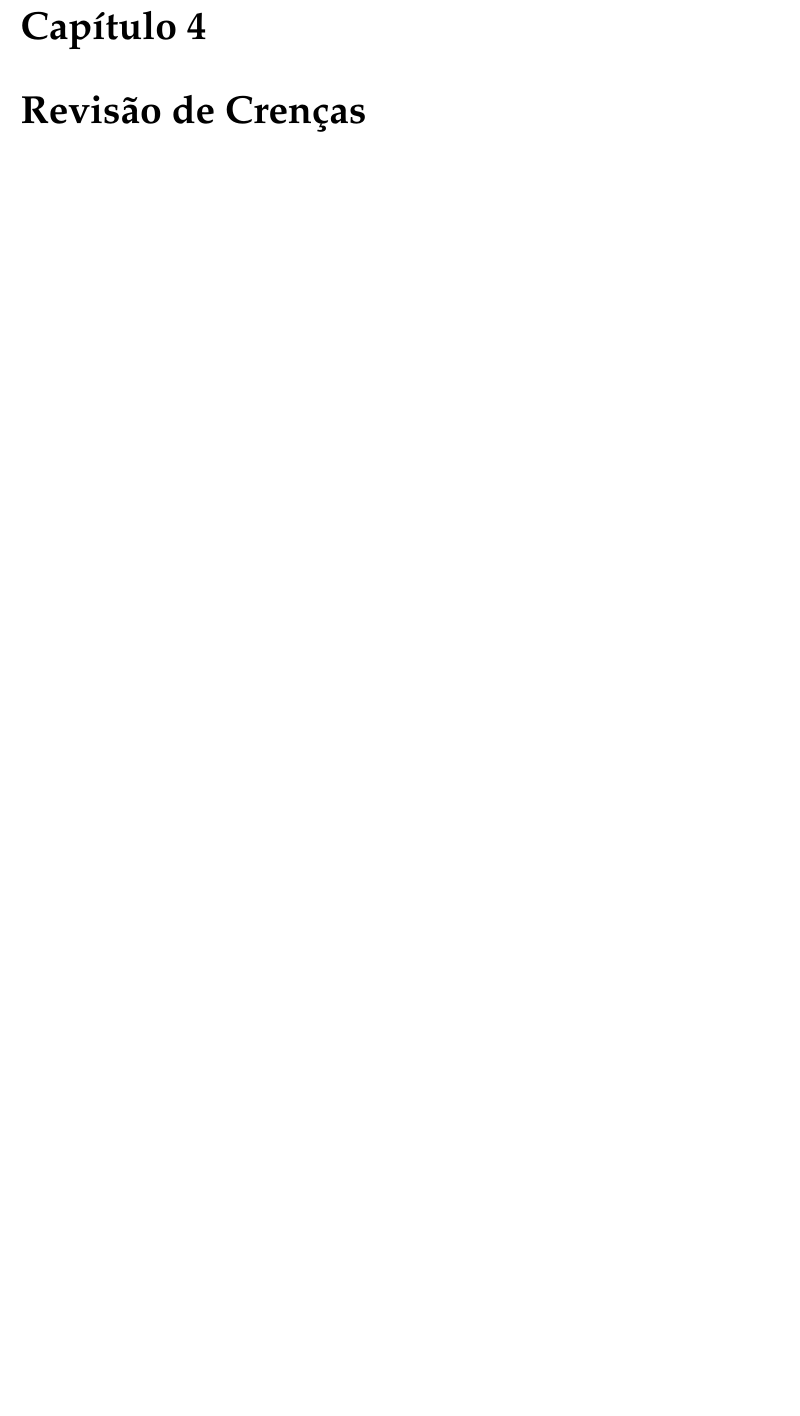
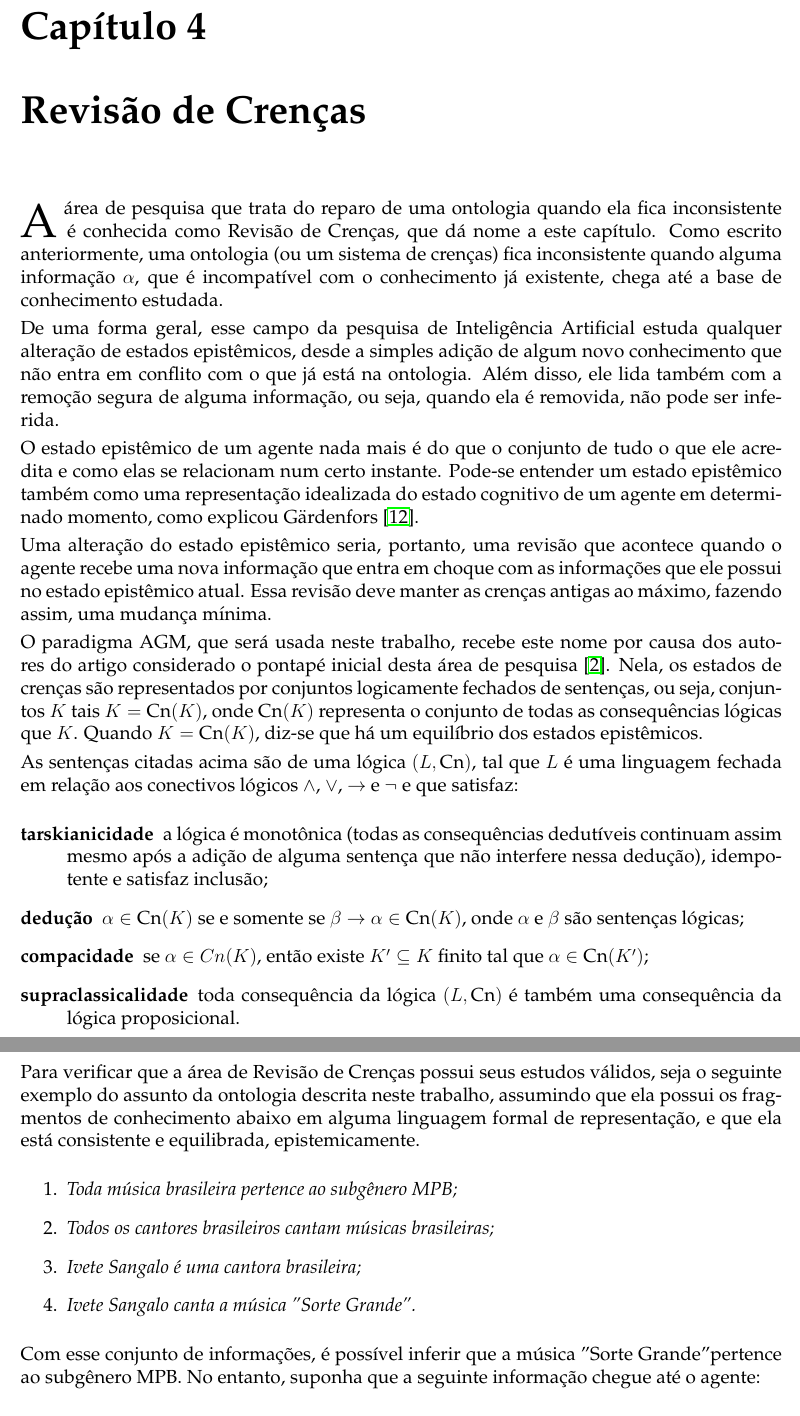
Before and after one commit to lsflp/MAC0499, a LaTeX document (Monografia/monografia.tex, which reads Monografia/Capitulos/Revisao/revisao.tex): part of page 18 of 27 before the commit and two parts of pages 18 and 19 of 28 after it, the two joined at a grey line, cut so that both start at the same text, the shorter picture padded with empty space. Compiled offline with pdfLaTeX.

Commit message:
Começando a escrever o quarto capítulo

```diff
--- /dev/null
+++ b/Monografia/Capitulos/Revisao/revisao.tex
@@ -0,0 +1,32 @@
+
+\chapter{Revisão de Crenças}
+
+\lettrine{A}{} área de pesquisa que trata do reparo de uma ontologia quando ela fica inconsistente é conhecida como Revisão de Crenças, que dá nome a este capítulo. Como escrito anteriormente, uma ontologia (ou um sistema de crenças) fica inconsistente quando alguma informação $ \alpha $, que é incompatível com o conhecimento já existente, chega até a base de conhecimento estudada.
+
+De uma forma geral, esse campo da pesquisa de Inteligência Artificial estuda qualquer alteração de estados epistêmicos, desde a simples adição de algum novo conhecimento que não entra em conflito com o que já está na ontologia. Além disso, ele lida também com a remoção segura de alguma informação, ou seja, quando ela é removida, não pode ser inferida.
+
+O estado epistêmico de um agente nada mais é do que o conjunto de tudo o que ele acredita e como elas se relacionam num certo instante. Pode-se entender um estado epistêmico também como uma representação idealizada do estado cognitivo de um agente em determinado momento, como explicou Gärdenfors \cite{revisaoGardenfors}.
+
+Uma alteração do estado epistêmico seria, portanto, uma revisão que acontece quando o agente recebe uma nova informação que entra em choque com as informações que ele possui no estado epistêmico atual. Essa revisão deve manter as crenças antigas ao máximo, fazendo assim, uma mudança mínima.
+
+O paradigma AGM, que será usada neste trabalho, recebe este nome por causa dos autores do artigo considerado o pontapé inicial desta área de pesquisa \cite{revisaoAGM}. Nela, os estados de crenças são representados por conjuntos logicamente fechados de sentenças, ou seja, conjuntos $ K $ tais $ K = \text{Cn}(K) $, onde $ \text{Cn}(K) $ representa o conjunto de todas as consequências lógicas que $ K $. Quando $ K = \text{Cn}(K) $, diz-se que há um equilíbrio dos estados epistêmicos.
+
+As sentenças citadas acima são de uma lógica $ (L, \text{Cn}) $, tal que $ L $ é uma linguagem fechada em relação aos conectivos lógicos $ \land $, $ \lor $, $ \to $ e $ \lnot $ e que satisfaz:
+
+\begin{description}
+	\item[tarskianicidade] a lógica é monotônica (todas as consequências dedutíveis continuam assim mesmo após a adição de alguma sentença que não interfere nessa dedução), idempotente e satisfaz inclusão;
+	\item[dedução] $ \alpha \in \text{Cn}(K) $ se e somente se $ \beta \to \alpha \in \text{Cn}(K) $, onde $ \alpha $ e $ \beta $ são sentenças lógicas;
+	\item[compacidade] se $ \alpha \in Cn(K) $, então existe $ K’ \subseteq K $ finito tal que $ \alpha \in \text{Cn}(K’) $;
+	\item[supraclassicalidade] toda consequência da lógica $ (L, \text{Cn}) $ é também uma consequência da lógica proposicional.
+\end{description}
+
+Para verificar que a área de Revisão de Crenças possui seus estudos válidos, seja o seguinte exemplo do assunto da ontologia descrita neste trabalho, assumindo que ela possui os fragmentos de conhecimento abaixo em alguma linguagem formal de representação, e que ela está consistente e equilibrada, epistemicamente.
+
+\begin{enumerate}
+	\item \textit{Toda música brasileira pertence ao subgênero MPB;}
+	\item \textit{Todos os cantores brasileiros cantam músicas brasileiras;}
+	\item \textit{Ivete Sangalo é uma cantora brasileira;}
+	\item \textit{Ivete Sangalo canta a música "Sorte Grande".}
+\end{enumerate}
+
+Com esse conjunto de informações, é possível inferir que a música "Sorte Grande" pertence ao subgênero MPB. No entanto, suponha que a seguinte informação chegue até o agente:
```
Also changed, not shown: Monografia/monografia.bib (+18 -0 lines), Monografia/monografia.tex (+5 -1 lines), Monografia/monografia.pdf, Monografia/Capitulos/Revisao/revisao.tex (8 more changed lines).
